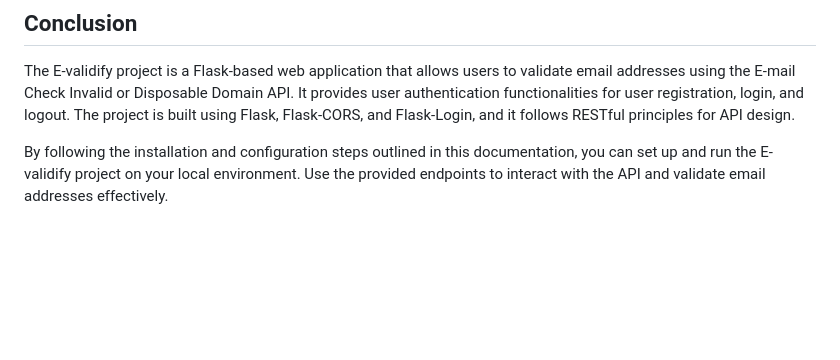
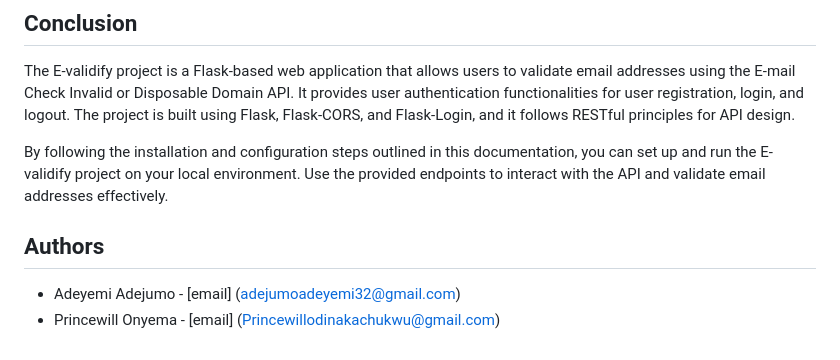
Before and after one commit to Ade-yem/E-validify, a Markdown page: documentation.md, the part around one of its changes. Drawn GitHub-style; blank space fills up the shorter version.

```diff
--- a/documentation.md
+++ b/documentation.md
@@ -122,3 +152,7 @@ Error responses are returned in JSON format and include an error message describ
 The E-validify project is a Flask-based web application that allows users to validate email addresses using the E-mail Check Invalid or Disposable Domain API. It provides user authentication functionalities for user registration, login, and logout. The project is built using Flask, Flask-CORS, and Flask-Login, and it follows RESTful principles for API design.
 
 By following the installation and configuration steps outlined in this documentation, you can set up and run the E-validify project on your local environment. Use the provided endpoints to interact with the API and validate email addresses effectively.
+
+## Authors
+- Adeyemi Adejumo - [email] (adejumoadeyemi32@gmail.com)
+- Princewill Onyema - [email] (Princewillodinakachukwu@gmail.com)
```
Also changed, not shown: other parts of documentation.md (+33 -3 lines), client/documentation.md (added, +42 -0 lines).
